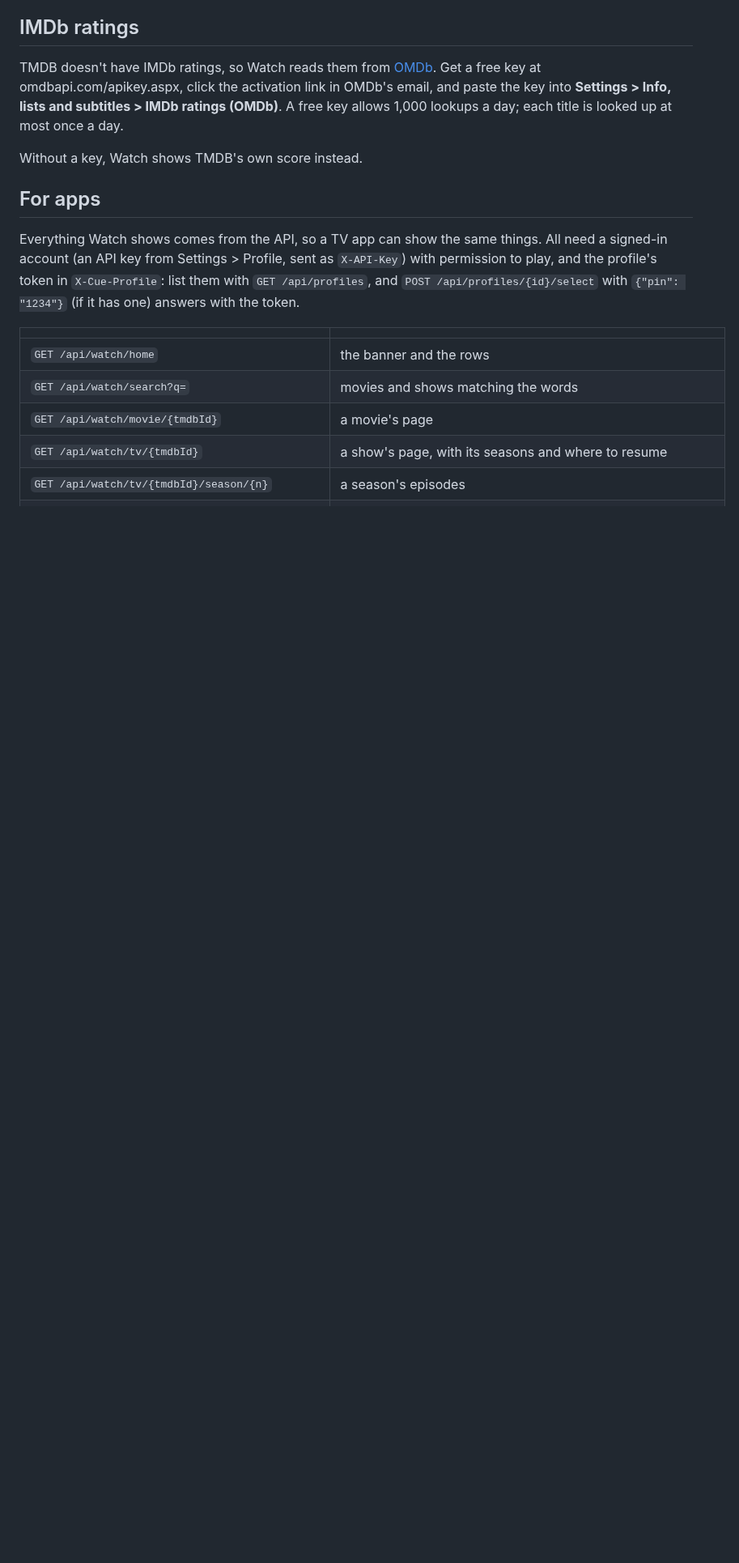
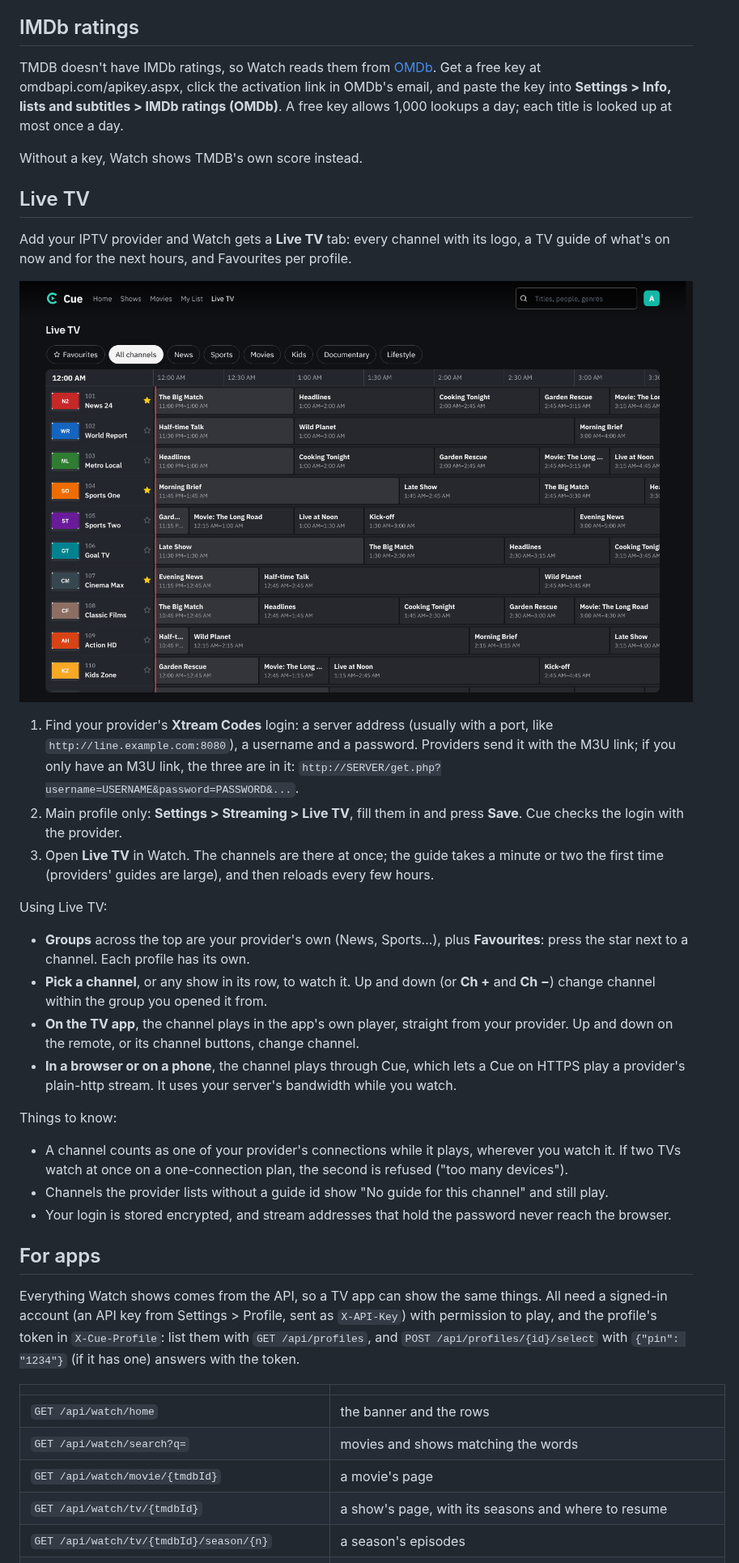
Before and after one commit to jhipsman/cueapp, a Markdown page: docs/watch.md, the part around one of its changes. Shown at 81% size. Drawn GitHub-style; pictures changed too: docs/images/watch-live-guide.png (added); blank space fills up the shorter version.

Commit message:
Live TV in Watch: guide grid, favourites, live player on web and TV
Co-Authored-By: Claude Opus 5.5 <noreply@anthropic.com>
Claude-Session: https://claude.ai/code/session_01NR3LMwU6AbAMC9ub7pQRxK

```diff
--- a/docs/watch.md
+++ b/docs/watch.md
@@ -61,6 +61,29 @@ TMDB doesn't have IMDb ratings, so Watch reads them from [OMDb](https://www.omdb
 
 Without a key, Watch shows TMDB's own score instead.
 
+## Live TV
+
+Add your IPTV provider and Watch gets a **Live TV** tab: every channel with its logo, a TV guide of what's on now and for the next hours, and Favourites per profile.
+
+![The Live TV guide](images/watch-live-guide.png)
+
+1. Find your provider's **Xtream Codes** login: a server address (usually with a port, like `http://line.example.com:8080`), a username and a password. Providers send it with the M3U link; if you only have an M3U link, the three are in it: `http://SERVER/get.php?username=USERNAME&password=PASSWORD&...`.
+2. Main profile only: **Settings > Streaming > Live TV**, fill them in and press **Save**. Cue checks the login with the provider.
+3. Open **Live TV** in Watch. The channels are there at once; the guide takes a minute or two the first time (providers' guides are large), and then reloads every few hours.
+
+Using Live TV:
+
+- **Groups** across the top are your provider's own (News, Sports...), plus **Favourites**: press the star next to a channel. Each profile has its own.
+- **Pick a channel**, or any show in its row, to watch it. Up and down (or **Ch +** and **Ch −**) change channel within the group you opened it from.
+- **On the TV app**, the channel plays in the app's own player, straight from your provider. Up and down on the remote, or its channel buttons, change channel.
+- **In a browser or on a phone**, the channel plays through Cue, which lets a Cue on HTTPS play a provider's plain-http stream. It uses your server's bandwidth while you watch.
+
+Things to know:
+
+- A channel counts as one of your provider's connections while it plays, wherever you watch it. If two TVs watch at once on a one-connection plan, the second is refused ("too many devices").
+- Channels the provider lists without a guide id show "No guide for this channel" and still play.
+- Your login is stored encrypted, and stream addresses that hold the password never reach the browser.
+
 ## For apps
 
 Everything Watch shows comes from the API, so a TV app can show the same things. All need a signed-in account (an API key from Settings > Profile, sent as `X-API-Key`) with permission to play, and the profile's token in `X-Cue-Profile`: list them with `GET /api/profiles`, and `POST /api/profiles/{id}/select` with `{"pin": "1234"}` (if it has one) answers with the token.
```
Also changed, not shown: other parts of docs/watch.md (+4 -0 lines), CHANGELOG.md (+1 -0 lines), docs/images/watch-live-phone.png (added), 14 other files.
